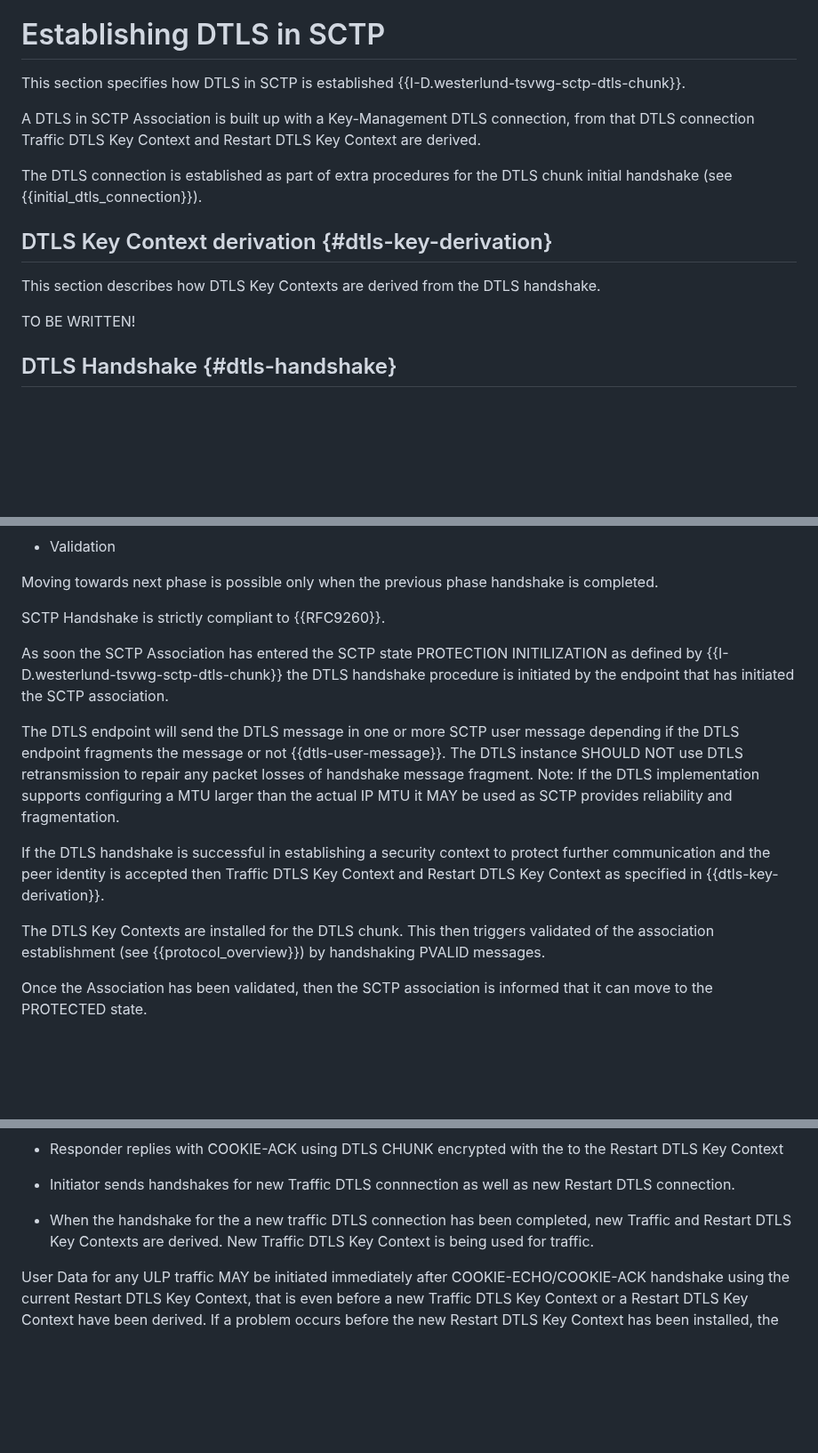
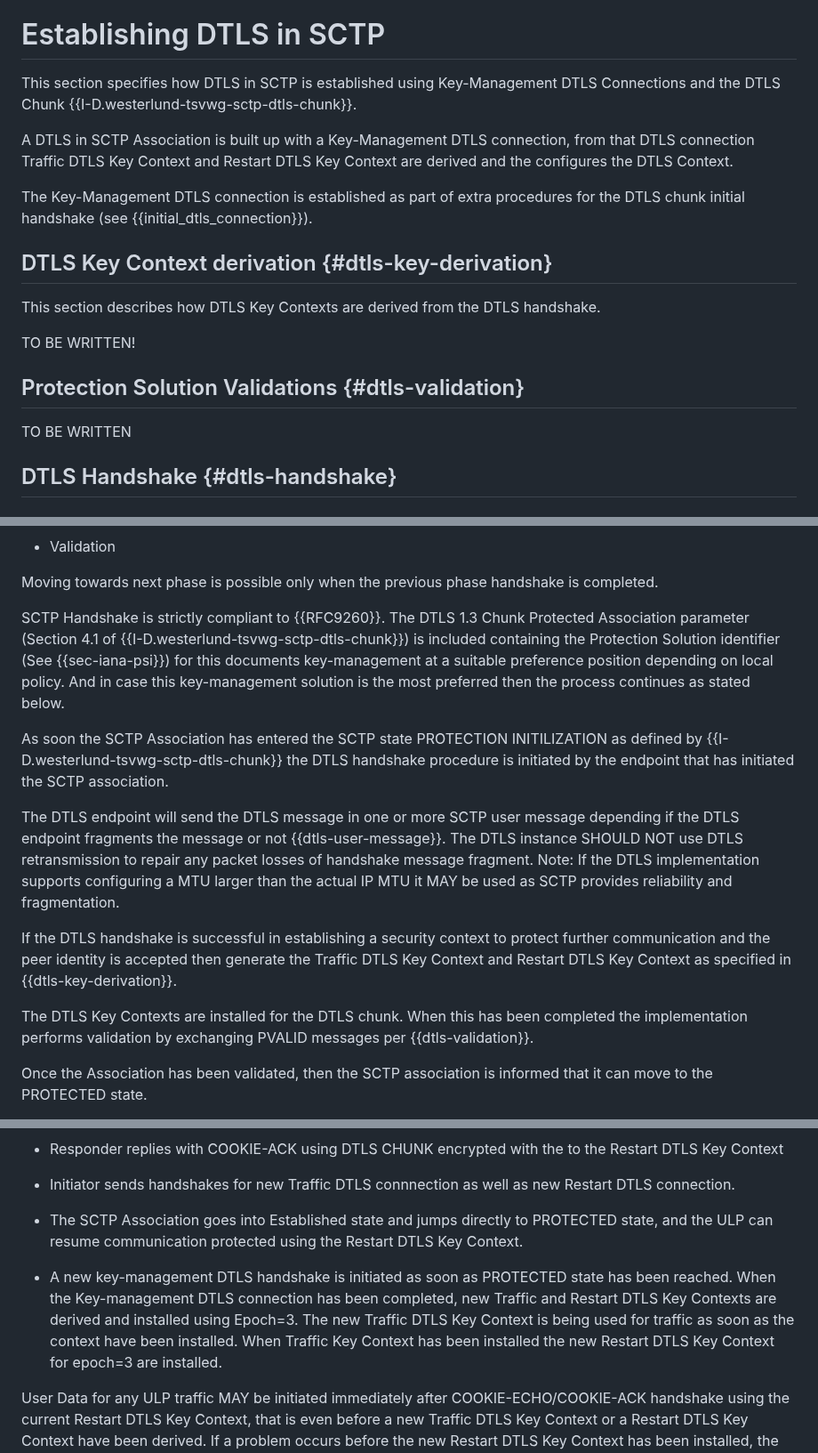
Before and after one commit to gloinul/draft-westerlund-tsvwg-sctp-dtls-handshake, a Markdown page: draft-westerlund-tsvwg-sctp-dtls-handshake.md, 3 parts joined by grey strips. Shown at 89% size. Drawn GitHub-style; blank space fills up the shorter version.

```diff
--- a/draft-westerlund-tsvwg-sctp-dtls-handshake.md
+++ b/draft-westerlund-tsvwg-sctp-dtls-handshake.md
@@ -759,15 +759,17 @@ provide ephemeral key exchange.
 
 # Establishing DTLS in SCTP
 
-   This section specifies how DTLS in SCTP is established
+   This section specifies how DTLS in SCTP is established using
+   Key-Management DTLS Connections and the DTLS Chunk
    {{I-D.westerlund-tsvwg-sctp-dtls-chunk}}.
 
    A DTLS in SCTP Association is built up with a Key-Management DTLS
    connection, from that DTLS connection Traffic DTLS Key Context and
-   Restart DTLS Key Context are derived.
+   Restart DTLS Key Context are derived and the configures
+   the DTLS Context.
 
-   The DTLS connection is established as part of extra procedures
-   for the DTLS chunk initial handshake (see
+   The Key-Management DTLS connection is established as part of extra
+   procedures for the DTLS chunk initial handshake (see
    {{initial_dtls_connection}}).
 
 
@@ -777,6 +779,11 @@ provide ephemeral key exchange.
   the DTLS handshake.
 
   TO BE WRITTEN!
+
+
+## Protection Solution Validations {#dtls-validation}
+
+TO BE WRITTEN
 
 ## DTLS Handshake {#dtls-handshake}
 
@@ -795,7 +802,13 @@ provide ephemeral key exchange.
    Moving towards next phase is possible only when the previous
    phase handshake is completed.
 
-   SCTP Handshake is strictly compliant to {{RFC9260}}.
+   SCTP Handshake is strictly compliant to {{RFC9260}}. The DTLS 1.3
+   Chunk Protected Association parameter (Section 4.1 of
+   {{I-D.westerlund-tsvwg-sctp-dtls-chunk}}) is included containing
+   the Protection Solution identifier (See {{sec-iana-psi}}) for this
+   documents key-management at a suitable preference position
+   depending on local policy. And in case this key-management solution
+   is the most preferred then the process continues as stated below.
 
    As soon the SCTP Association has entered the SCTP state PROTECTION
    INITILIZATION as defined by {{I-D.westerlund-tsvwg-sctp-dtls-chunk}} the
@@ -812,12 +825,12 @@ provide ephemeral key exchange.
 
    If the DTLS handshake is successful in establishing a security
    context to protect further communication and the peer identity is
-   accepted then Traffic DTLS Key Context and Restart DTLS Key Context
-   as specified in {{dtls-key-derivation}}.
+   accepted then generate the Traffic DTLS Key Context and Restart
+   DTLS Key Context as specified in {{dtls-key-derivation}}.
 
-   The DTLS Key Contexts are installed for the DTLS chunk. This
-   then triggers validated of the association establishment (see
-   {{protocol_overview}}) by handshaking PVALID messages.
+   The DTLS Key Contexts are installed for the DTLS chunk. When this
+   has been completed the implementation performs validation by
+   exchanging PVALID messages per {{dtls-validation}}.
 
    Once the Association has been validated, then the SCTP association
    is informed that it can move to the PROTECTED state.
@@ -984,9 +1011,17 @@ From procedure viewpoint the sequence is the following:
 - Initiator sends handshakes for new Traffic DTLS connnection as well
   as new Restart DTLS connection.
 
-- When the handshake for the a new traffic DTLS connection has been
-  completed, new Traffic and Restart DTLS Key Contexts are derived.
-  New Traffic DTLS Key Context is being used for traffic.
+- The SCTP Association goes into Established state and jumps directly
+  to PROTECTED state, and the ULP can resume communication protected
+  using the Restart DTLS Key Context.
+
+- A new key-management DTLS handshake is initiated as soon as
+  PROTECTED state has been reached. When the Key-management DTLS
+  connection has been completed, new Traffic and Restart DTLS Key
+  Contexts are derived and installed using Epoch=3. The new Traffic
+  DTLS Key Context is being used for traffic as soon as the context
+  have been installed. When Traffic Key Context has been installed
+  the new Restart DTLS Key Context for epoch=3 are installed.
 
 User Data for any ULP traffic MAY be initiated immediately after
 COOKIE-ECHO/COOKIE-ACK handshake using the current Restart DTLS Key Context, that
```
Also changed, not shown: other parts of draft-westerlund-tsvwg-sctp-dtls-handshake.md (+47 -66 lines).
